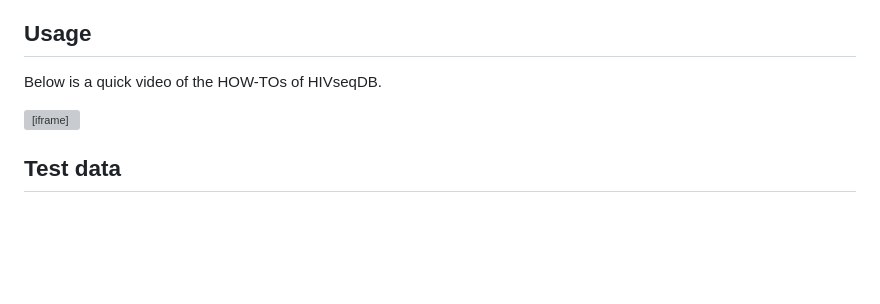
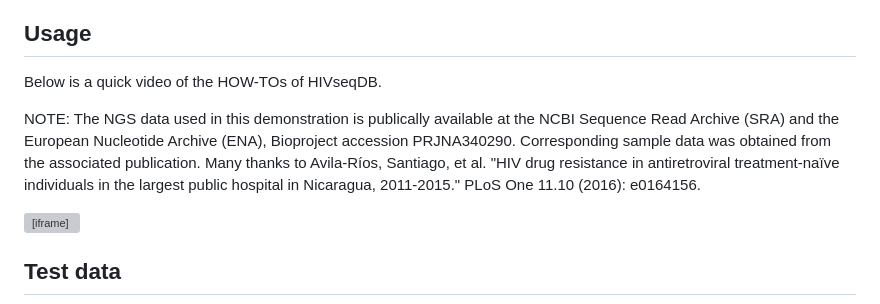
Before and after one commit to AlfredUg/hivseqdb-docker, a Markdown page: README.md, the part around the change. Drawn GitHub-style; blank space fills up the shorter version; grey boxes are pictures that could not be loaded.

```diff
--- a/README.md
+++ b/README.md
@@ -61,6 +61,8 @@ python manage.py createsuperuser
 
 Below is a quick video of the HOW-TOs of HIVseqDB.
 
+NOTE: The NGS data used in this demonstration is publically available at the NCBI Sequence Read Archive (SRA) and the European Nucleotide Archive (ENA), Bioproject accession PRJNA340290. Corresponding sample data was obtained from the associated publication. Many thanks to Avila-Ríos, Santiago, et al. "HIV drug resistance in antiretroviral treatment-naïve individuals in the largest public hospital in Nicaragua, 2011-2015." PLoS One 11.10 (2016): e0164156.
+
 <iframe width="100%" height="315" src="https://www.youtube.com/embed/zVOtqU-aisg" title="YouTube video player" frameborder="0" allow="accelerometer; autoplay; clipboard-write; encrypted-media; gyroscope; picture-in-picture; web-share" allowfullscreen></iframe>
 
 ## Test data
```
